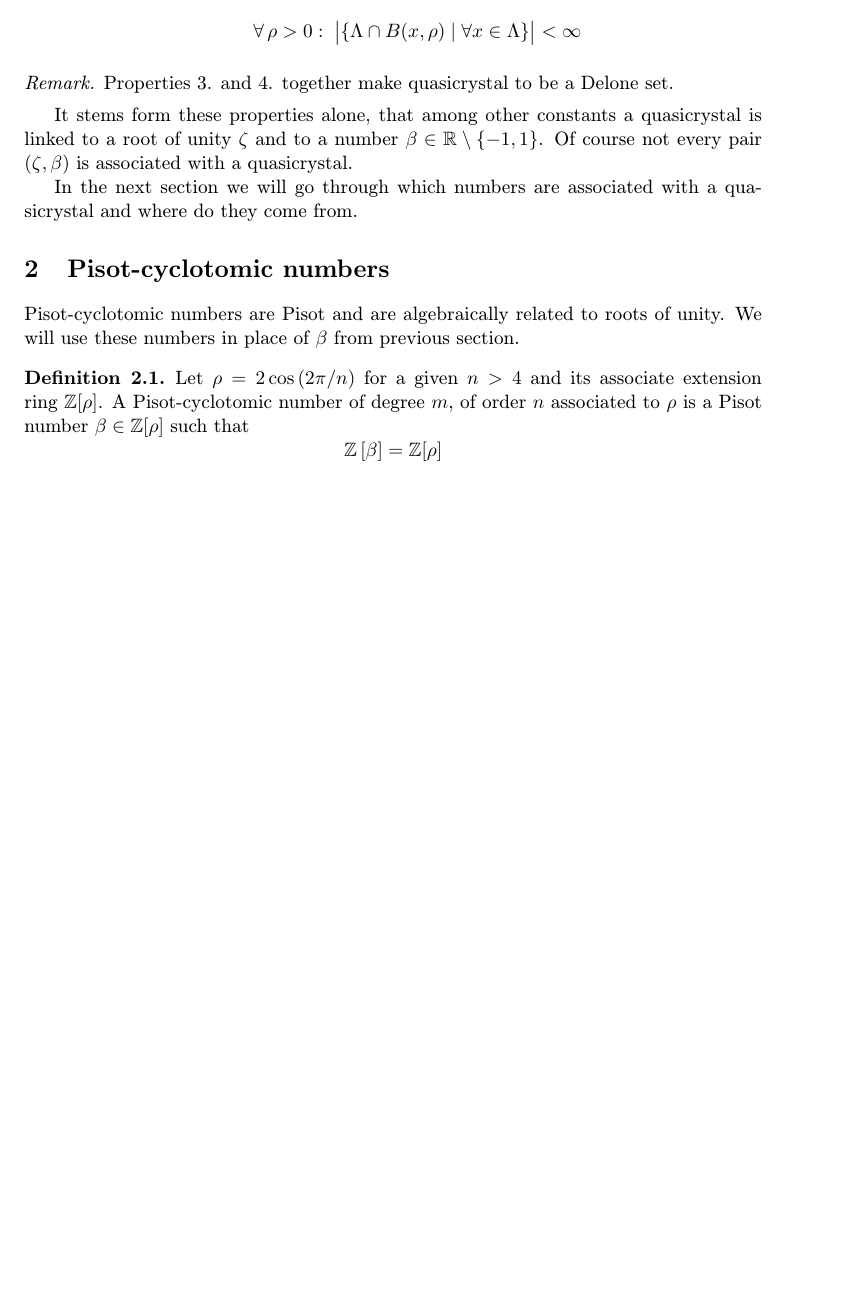
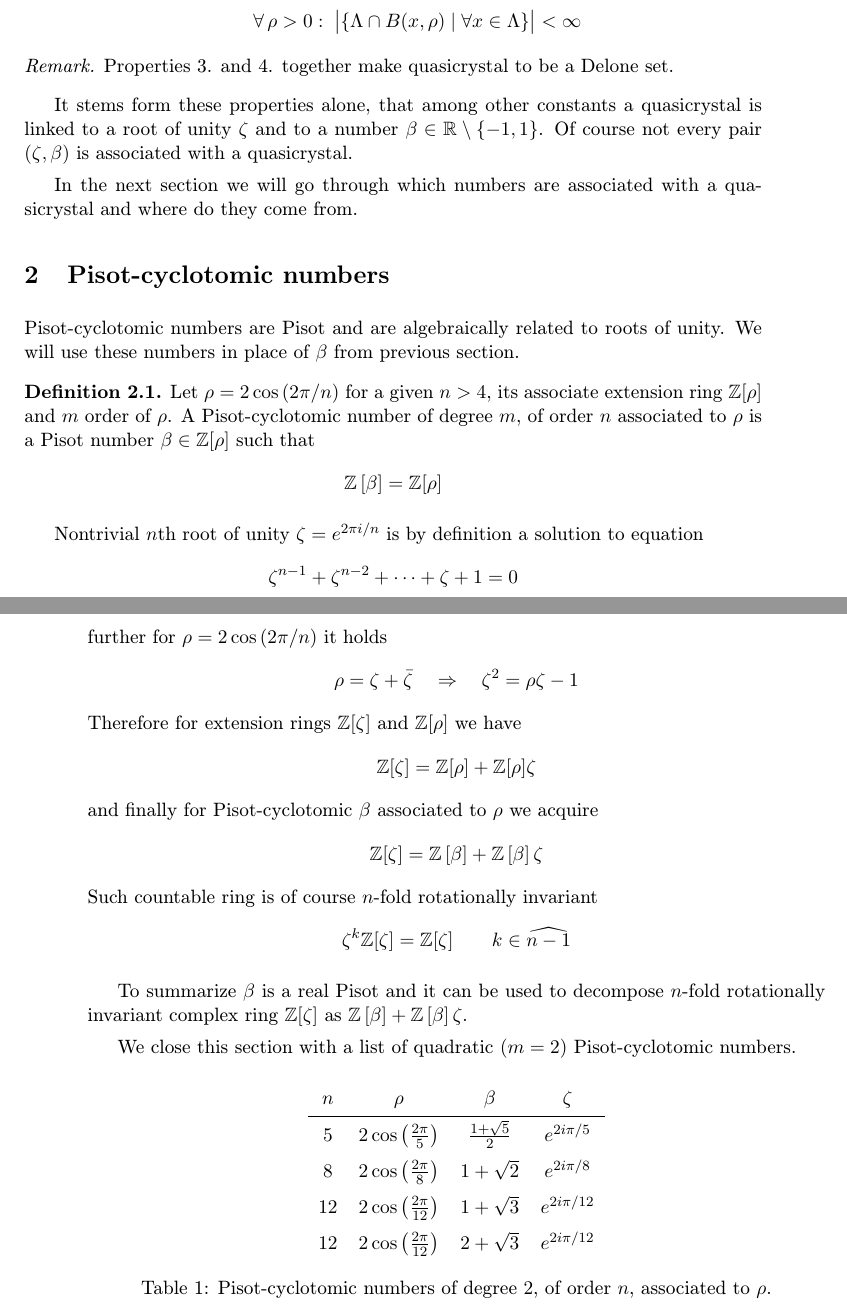
Before and after one commit to edasubert/magister, a LaTeX document (cyclotomic.tex): part of the page before the commit and two parts of pages 1 and 2 of 2 after it, the two joined at a grey line, cut so that both start at the same text, the shorter picture padded with empty space. Compiled offline with pdfLaTeX.

Commit message:
pisot-cyclotomic numbers

```diff
--- a/cyclotomic.tex
+++ b/cyclotomic.tex
@@ -24,10 +24,38 @@ In the next section we will go through which numbers are associated with a quasi
 \section{Pisot-cyclotomic numbers}
 Pisot-cyclotomic numbers are Pisot and are algebraically related to roots of unity. We will use these numbers in place of $\beta$ from previous section.
 
-\begin{definition}
-Let $\rho = 2\cos\left(2\pi/n\right)$ for a given $n>4$ and its associate extension ring $\ZZ[\rho]$. A Pisot-cyclotomic number of degree $m$, of order $n$ associated to $\rho$ is a Pisot number $\beta \in \ZZ[\rho]$ such that
+\begin{definition}\label{def_pisotCyclotomic}
+Let $\rho = 2\cos\left(2\pi/n\right)$ for a given $n>4$, its associate extension ring $\ZZ[\rho]$ and $m$ order of $\rho$. A Pisot-cyclotomic number of degree $m$, of order $n$ associated to $\rho$ is a Pisot number $\beta \in \ZZ[\rho]$ such that
 $$\ring = \ZZ[\rho]$$
 \end{definition}
+
+Nontrivial $n$th root of unity $\zeta = e^{2\pi i/n}$ is by definition a solution to equation
+$$\zeta^{n-1}+\zeta^{n-2}+\dots+\zeta+1 = 0$$
+further for $\rho = 2\cos\left(2\pi/n\right)$ it holds
+$$\rho = \zeta + \bar{\zeta}\quad\Rightarrow\quad \zeta^2 = \rho\zeta - 1$$
+Therefore for extension rings $\ZZ[\zeta]$ and $\ZZ[\rho]$ we have
+$$\ZZ[\zeta] = \ZZ[\rho] + \ZZ[\rho]\zeta$$
+and finally for Pisot-cyclotomic $\beta$ associated to $\rho$ we acquire
+$$\ZZ[\zeta] = \ring + \ring\zeta$$
+Such countable ring is of course $n$-fold rotationally invariant
+$$\zeta^k\ZZ[\zeta] = \ZZ[\zeta]\qquad k\in\widehat{n-1}$$
+
+To summarize $\beta$ is a real Pisot and it can be used to decompose $n$-fold rotationally invariant complex ring $\ZZ[\zeta]$ as $\ring + \ring\zeta$.
+
+We close this section with a list of quadratic $(m=2)$ Pisot-cyclotomic numbers.
+
+\begin{table}[h!]
+\centering
+\begin{tabular}{cccc}
+$n$ & $\rho$ & $\beta$ & $\zeta$ \\
+\hline
+$5$   & $2 \cos\left(\frac{2\pi}{5}\right)$   & $\frac{1+\sqrt{5}}{2} $    & $e^{2i\pi/5}$ \\
+$8$   & $2 \cos\left(\frac{2\pi}{8}\right)$   & $ 1+\sqrt{2} $      & $e^{2i\pi/8}$ \\
+$12$  & $2 \cos\left(\frac{2\pi}{12}\right)$  & $ 1+\sqrt{3} $     & $e^{2i\pi/12}$ \\
+$12$  & $2 \cos\left(\frac{2\pi}{12}\right)$  & $ 2+\sqrt{3} $                & $e^{2i\pi/12}$ \\
+\end{tabular}
+\caption{Pisot-cyclotomic numbers of degree $2$, of order $n$, associated to $\rho$.}
+\end{table}
 
 %For the $n$-fold rotational symmetry of the quasilettice to appear in the linked number $\beta$, it's construction starts with a set of complex equations
 %$$z^n=1\qquad \text{for}\, z=1$$
```
Also changed, not shown: text.tex (+7 -0 lines), cyclotomic.tex (6 more changed lines).
